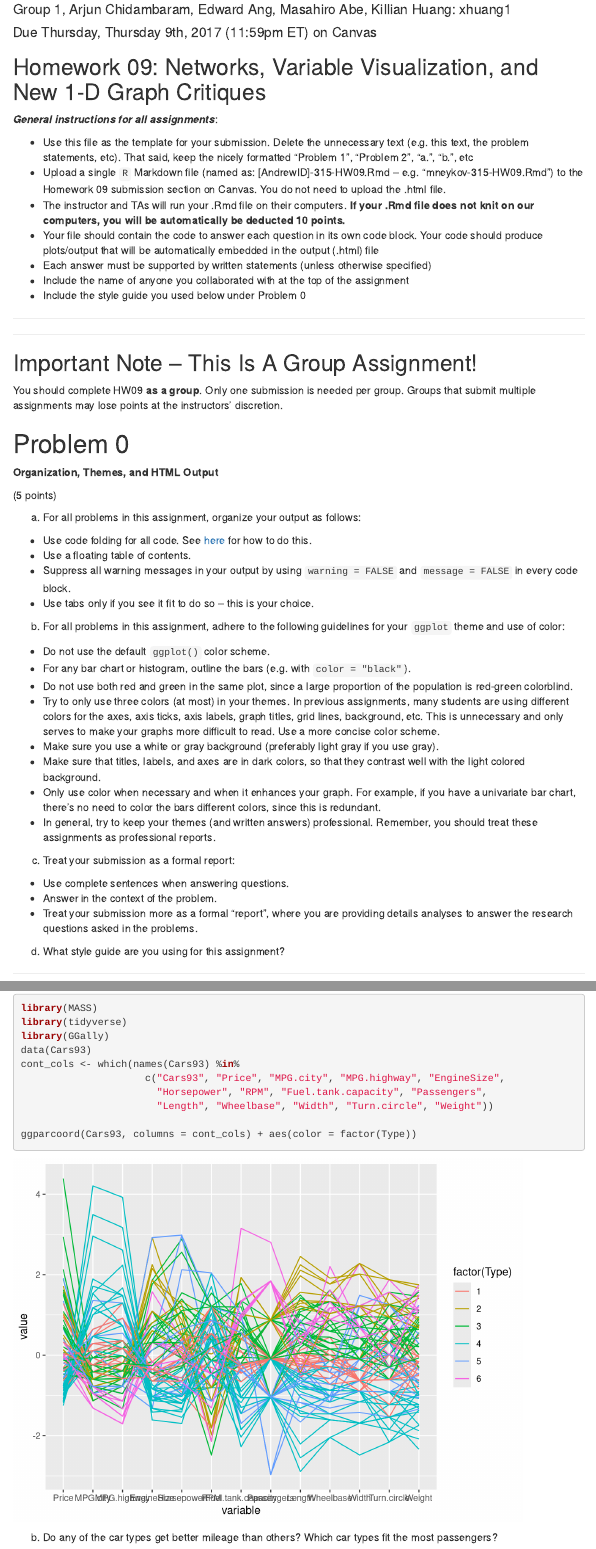
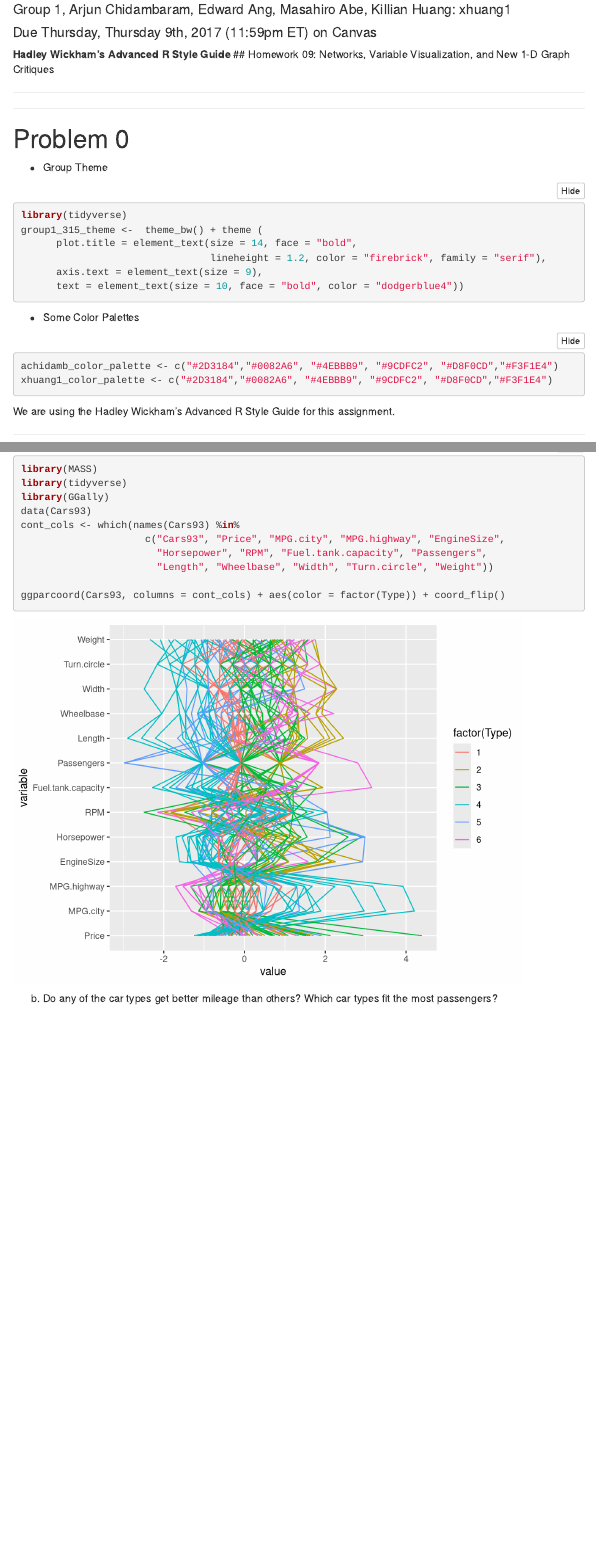
Before and after one commit to shindai23/36-315-HW9, an R Markdown document (prob5-Homework09.Rmd): the page in a window 1100 px wide, from 70 px down, and a second part further down, joined at a grey line. Rendered offline with R 4.5, knitr and Pandoc, with nearby package versions; folded parts are opened; code that draws random numbers runs with fixed seeds of ours; some code elsewhere in the file could not run offline; menus at the side of the page are left out.

Commit message:
finish up 1

````diff
--- a/prob5-Homework09.Rmd
+++ b/prob5-Homework09.Rmd
@@ -8,62 +8,31 @@ output:
     toc_float:  true
     code_folding:  hide
 ---
-
+**Hadley Wickham's Advanced R Style Guide**
 ##  Homework 09:  Networks, Variable Visualization, and New 1-D Graph Critiques
-
-***General instructions for all assignments***:
-
-+  Use this file as the template for your submission.  Delete the unnecessary text (e.g. this text, the problem statements, etc).  That said, keep the nicely formatted "Problem 1", "Problem 2", "a.", "b.", etc
-+  Upload a single `R` Markdown file (named as:  [AndrewID]-315-HW09.Rmd -- e.g. "mneykov-315-HW09.Rmd") to the Homework 09 submission section on Canvas.  You do not need to upload the .html file.
-+  The instructor and TAs will run your .Rmd file on their computers.  **If your .Rmd file does not knit on our computers, you will be automatically be deducted 10 points.**
-+  Your file should contain the code to answer each question in its own code block.  Your code should produce plots/output that will be automatically embedded in the output (.html) file
-+  Each answer must be supported by written statements (unless otherwise specified)
-+  Include the name of anyone you collaborated with at the top of the assignment
-+  Include the style guide you used below under Problem 0
-
 
 ***
 ***
 
-##  Important Note -- This Is A Group Assignment!
-
-You should complete HW09 **as a group**.  Only one submission is needed per group.  Groups that submit multiple assignments may lose points at the instructors' discretion.
-
-
 #  Problem 0
 
-**Organization, Themes, and HTML Output**
++ Group Theme
+```{r, warning = FALSE, message = FALSE}
+library(tidyverse)
+group1_315_theme <-  theme_bw() + theme (
+      plot.title = element_text(size = 14, face = "bold",
+                                lineheight = 1.2, color = "firebrick", family = "serif"),
+      axis.text = element_text(size = 9),
+      text = element_text(size = 10, face = "bold", color = "dodgerblue4"))
 
-(5 points)
+```
++ Some Color Palettes
+```{r, warning = FALSE, message = FALSE}
+achidamb_color_palette <- c("#2D3184","#0082A6", "#4EBBB9", "#9CDFC2", "#D8F0CD","#F3F1E4")
+xhuang1_color_palette <- c("#2D3184","#0082A6", "#4EBBB9", "#9CDFC2", "#D8F0CD","#F3F1E4")
+```
 
-a.  For all problems in this assignment, organize your output as follows:
-
-+  Use code folding for all code.  See [here](http://blog.rstudio.org/2016/03/21/rmarkdown-v0-9-5/) for how to do this.
-+  Use a floating table of contents.
-+  Suppress all warning messages in your output by using `warning = FALSE` and `message = FALSE` in every code block.
-+  Use tabs only if you see it fit to do so -- this is your choice.
-
-
-b.  For all problems in this assignment, adhere to the following guidelines for your `ggplot` theme and use of color:
-
-+  Do not use the default `ggplot()` color scheme.
-+  For any bar chart or histogram, outline the bars (e.g. with `color = "black"`).
-+  Do not use both red and green in the same plot, since a large proportion of the population is red-green colorblind.
-+  Try to only use three colors (at most) in your themes.  In previous assignments, many students are using different colors for the axes, axis ticks, axis labels, graph titles, grid lines, background, etc.  This is unnecessary and only serves to make your graphs more difficult to read.  Use a more concise color scheme.
-+  Make sure you use a white or gray background (preferably light gray if you use gray).
-+  Make sure that titles, labels, and axes are in dark colors, so that they contrast well with the light colored background.
-+  Only use color when necessary and when it enhances your graph.  For example, if you have a univariate bar chart, there's no need to color the bars different colors, since this is redundant.
-+  In general, try to keep your themes (and written answers) professional.  Remember, you should treat these assignments as professional reports.
-
-
-c.  Treat your submission as a formal report:
-
-+  Use complete sentences when answering questions.
-+  Answer in the context of the problem.
-+  Treat your submission more as a formal "report", where you are providing details analyses to answer the research questions asked in the problems.
-
-
-d.  What style guide are you using for this assignment?
+We are using the Hadley Wickham's Advanced R Style Guide for this assignment.
 
 
 ***
@@ -90,7 +59,7 @@ cont_cols <- which(names(Cars93) %in%
                        "Horsepower", "RPM", "Fuel.tank.capacity", "Passengers",
                        "Length", "Wheelbase", "Width", "Turn.circle", "Weight"))
 
-ggparcoord(Cars93, columns = cont_cols) + aes(color = factor(Type))
+ggparcoord(Cars93, columns = cont_cols) + aes(color = factor(Type)) + coord_flip()
 ```
 
 b.  Do any of the car types get better mileage than others?  Which car types fit the most passengers?
````
Also changed, not shown: Homework09.Rmd (+22 -16 lines), 1 other file.
